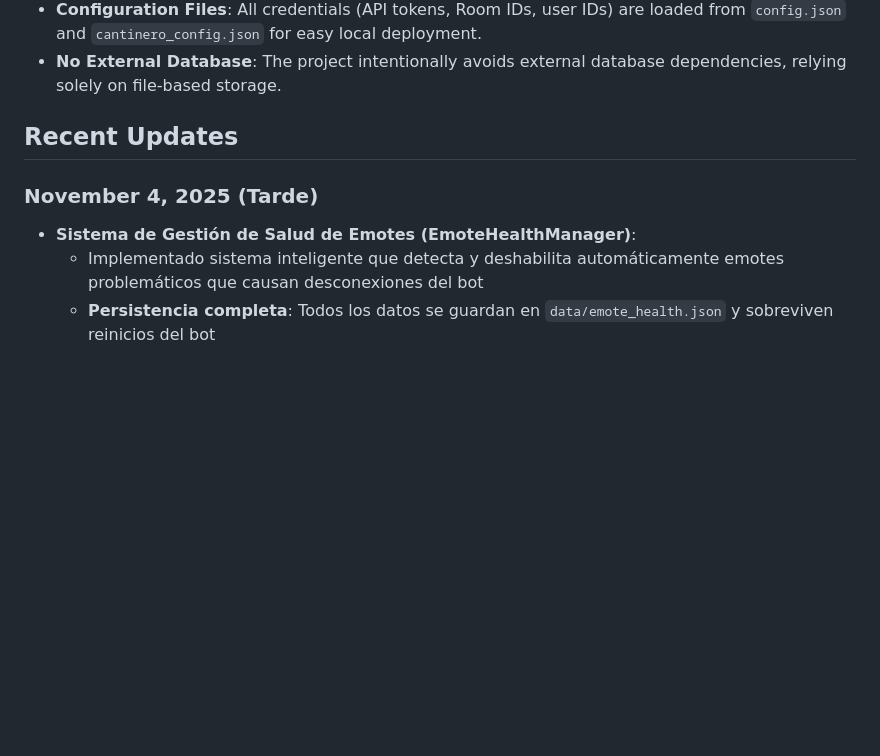
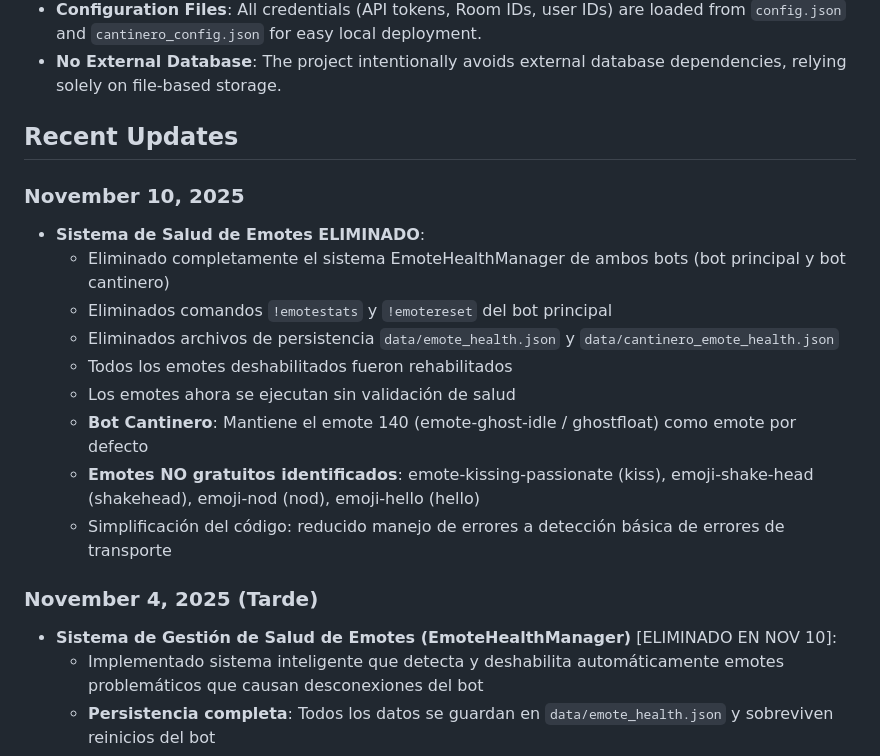
Before and after one commit to daikelcutino-spec/Leoparedes, a Markdown page: replit.md, the part around the change. Drawn GitHub-style; blank space fills up the shorter version.

Commit message:
Remove emote health system and enable all emotes for bots
Deletes EmoteHealthManager from both bots, disables emote validation, enables all disabled emotes, sets default emote for bartender bot, and identifies non-free emotes.

Replit-Commit-Author: Agent
Replit-Commit-Session-Id: a1682de2-33b5-45c8-9565-6d866017815d
Replit-Commit-Checkpoint-Type: full_checkpoint
Replit-Commit-Event-Id: 06efd86c-0c0d-4d04-860d-1204aa10b33c

```diff
--- a/replit.md
+++ b/replit.md
@@ -85,8 +85,19 @@ A separate `cantinero_bot.py` operates as a bartender with a configurable emote
 
 ## Recent Updates
 
+### November 10, 2025
+- **Sistema de Salud de Emotes ELIMINADO**:
+  - Eliminado completamente el sistema EmoteHealthManager de ambos bots (bot principal y bot cantinero)
+  - Eliminados comandos `!emotestats` y `!emotereset` del bot principal
+  - Eliminados archivos de persistencia `data/emote_health.json` y `data/cantinero_emote_health.json`
+  - Todos los emotes deshabilitados fueron rehabilitados
+  - Los emotes ahora se ejecutan sin validación de salud
+  - **Bot Cantinero**: Mantiene el emote 140 (emote-ghost-idle / ghostfloat) como emote por defecto
+  - **Emotes NO gratuitos identificados**: emote-kissing-passionate (kiss), emoji-shake-head (shakehead), emoji-nod (nod), emoji-hello (hello)
+  - Simplificación del código: reducido manejo de errores a detección básica de errores de transporte
+
 ### November 4, 2025 (Tarde)
-- **Sistema de Gestión de Salud de Emotes (EmoteHealthManager)**:
+- **Sistema de Gestión de Salud de Emotes (EmoteHealthManager)** [ELIMINADO EN NOV 10]:
   - Implementado sistema inteligente que detecta y deshabilita automáticamente emotes problemáticos que causan desconexiones del bot
   - **Persistencia completa**: Todos los datos se guardan en `data/emote_health.json` y sobreviven reinicios del bot
   - **Umbrales automáticos**:
```
